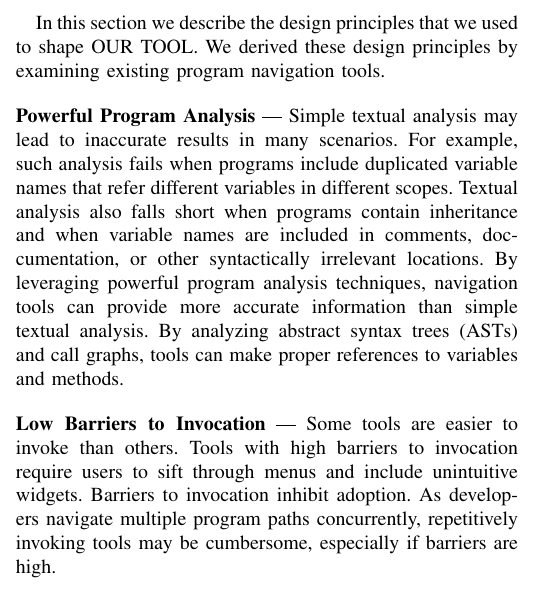
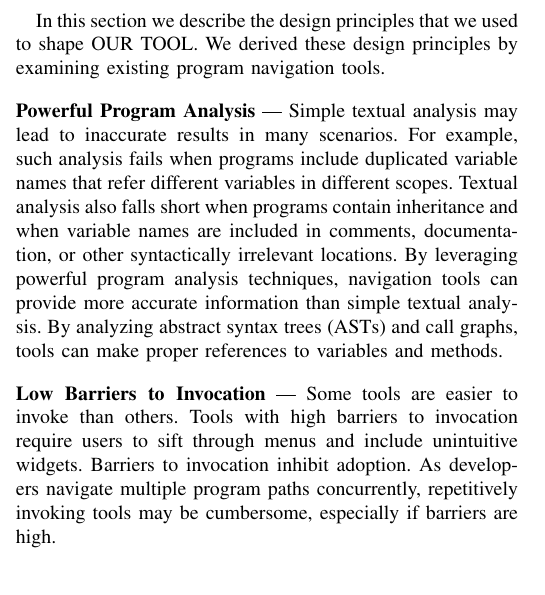
Before and after one commit to DeveloperLiberationFront/Program-Navigation-Plugin, a LaTeX paper (progNav Paper/progNav Paper.tex): part of one column of page 1 of 5, cut so that both start at the same text. Compiled offline with pdfLaTeX; a missing font is replaced by an installed copy or a similar font; a LaTeX package or settings file that is missing is left out.

Commit message:
Fixing typos

```diff
--- a/progNav Paper/progNav Paper.tex
+++ b/progNav Paper/progNav Paper.tex
@@ -87,14 +87,14 @@ Satisfied she has inspected all the occurrences in the current file, she now sea
 Frustratingly, her search returns an overwhelming number of irrelevant results, including references to the variable's name in comments, documentation.
 Unsure of whether the the variable gets sanitized or if it gets used in a sensitive context, she decides to ignore the warning.
 %Two months later an attacker exploits the vulnerability, costing her company hundreds of millions of dollars. Hillary gets fired for her oversight. Without her high-paying job, she can no longer afford to feed her kids and pay her mortgage. Drowning in credit card debt, homeless, and divorced, Hillary curses the Eclipse tools that let her down.
-Though Hillary is fictional, her story is based on the experiences of real developers we observed in a previous study~\cite{Smith2015} .
+Though Hillary is fictional, her story is based on the experiences of real developers we observed in a previous study~\cite{Smith2015}.
 \section{Design Principles}
 \label{DesignPrinciples}
 In this section we describe the design principles that we used to shape \toolName. We derived these design principles by examining existing program navigation tools.
 
 \vspace{1em}
 \noindent\textbf{Powerful Program Analysis} ---
-Simple textual analysis may lead to inaccurate results in many scenarios. For example, such analysis fails when programs include duplicated variable names that refer different variables in different scopes. Textual analysis also falls short when programs contain inheritance and when variable names are included in comments, doccumentation, or other syntactically irrelevant locations.
+Simple textual analysis may lead to inaccurate results in many scenarios. For example, such analysis fails when programs include duplicated variable names that refer different variables in different scopes. Textual analysis also falls short when programs contain inheritance and when variable names are included in comments, documentation, or other syntactically irrelevant locations.
 By leveraging powerful program analysis techniques, navigation tools can provide more accurate information than simple textual analysis.
 By analyzing abstract syntax trees (ASTs) and call graphs, tools can make proper references to variables and methods.
 
```
